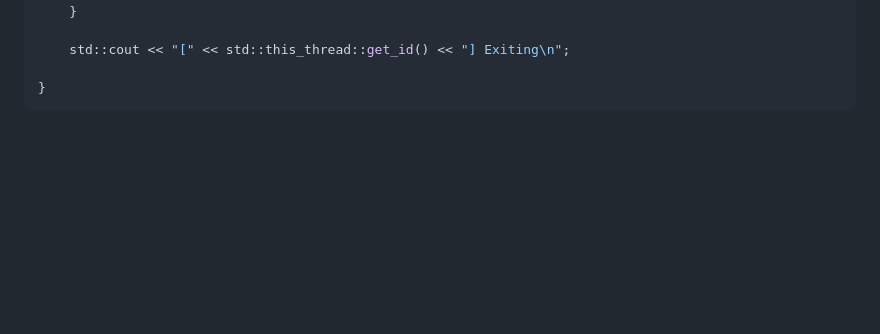
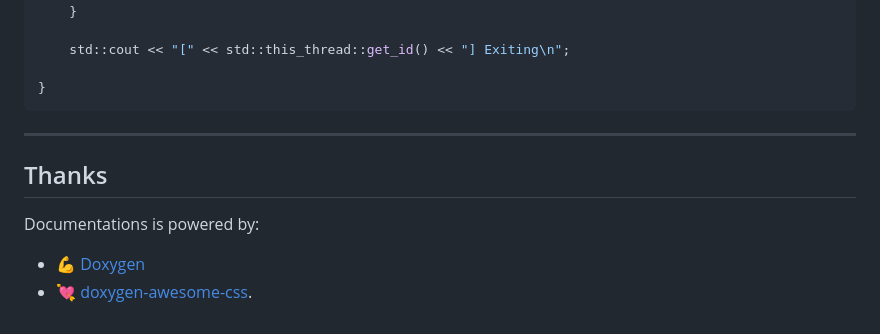
Before and after one commit to golxzn/os-chrono, a Markdown page: README.md, the part around the change printed below. Rendered like a GitHub page; blank space fills up the shorter version.

Commit message:
Add thanks

````diff
--- a/README.md
+++ b/README.md
@@ -79,6 +79,15 @@ int main() {
 }
 ```
 
+<hr>
+
+<h2>Thanks</h2>
+
+Documentations is powered by:
+
+- [💪 Doxygen][doxygen-link]
+- [💘 doxygen-awesome-css][doxygen-awesome-css-link].
+
 [ci-windows]: https://github.com/golxzn/os-chrono/actions/workflows/ci-static-lib-windows.yml
 [ci-ubuntu]: https://github.com/golxzn/os-chrono/actions/workflows/ci-static-lib-ubuntu.yml
 [ci-macos]: https://github.com/golxzn/os-chrono/actions/workflows/ci-static-lib-macos.yml
````
Also changed, not shown: other parts of README.md (+3 -0 lines).
